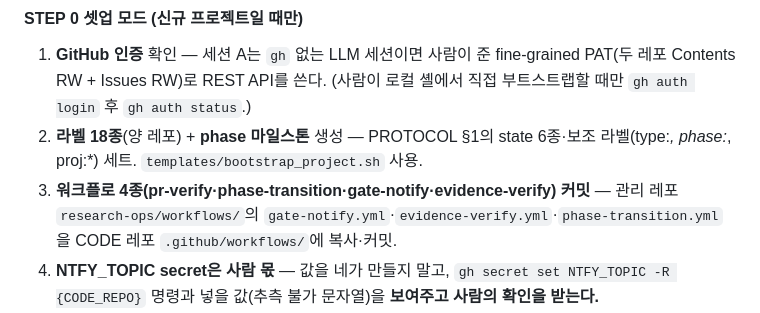
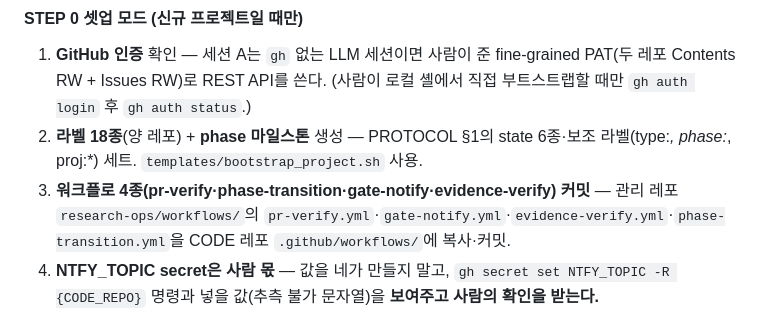
Before and after one commit to jiminc77/research-dashboard, a Markdown page: research-ops/ORCHESTRATOR.md, the part around the change. Rendered like a GitHub page.

Commit message:
orchestrator: include pr-verify.yml in workflow enumeration

```diff
--- a/research-ops/ORCHESTRATOR.md
+++ b/research-ops/ORCHESTRATOR.md
@@ -60,7 +60,7 @@ gjc는 세션 B가 부팅하고, CODE 레포 dev 이슈를 스스로 open/close
 #### STEP 0 셋업 모드 (신규 프로젝트일 때만)
 1. **GitHub 인증** 확인 — 세션 A는 `gh` 없는 LLM 세션이면 사람이 준 fine-grained PAT(두 레포 Contents RW + Issues RW)로 REST API를 쓴다. (사람이 로컬 셸에서 직접 부트스트랩할 때만 `gh auth login` 후 `gh auth status`.)
 2. **라벨 18종**(양 레포) + **phase 마일스톤** 생성 — PROTOCOL §1의 state 6종·보조 라벨(type:*, phase:*, proj:*) 세트. `templates/bootstrap_project.sh` 사용.
-3. **워크플로 4종(pr-verify·phase-transition·gate-notify·evidence-verify) 커밋** — 관리 레포 `research-ops/workflows/`의 `gate-notify.yml`·`evidence-verify.yml`·`phase-transition.yml`을 CODE 레포 `.github/workflows/`에 복사·커밋.
+3. **워크플로 4종(pr-verify·phase-transition·gate-notify·evidence-verify) 커밋** — 관리 레포 `research-ops/workflows/`의 `pr-verify.yml`·`gate-notify.yml`·`evidence-verify.yml`·`phase-transition.yml`을 CODE 레포 `.github/workflows/`에 복사·커밋.
 4. **NTFY_TOPIC secret은 사람 몫** — 값을 네가 만들지 말고, `gh secret set NTFY_TOPIC -R {CODE_REPO}` 명령과 넣을 값(추측 불가 문자열)을 **보여주고 사람의 확인을 받는다.**
 5. **`projects/{slug}/project.yml` 커밋** — `projects/_template.yml`을 채워 관리 레포 `projects/`에 커밋 (code_repo·ssh_host·workdir·모델·ntfy 토픽명·phases).
 6. **dashboard/index.html CONFIG.projects 항목 추가** 커밋 — 이 프로젝트를 대시보드 목록에 등록.
```
